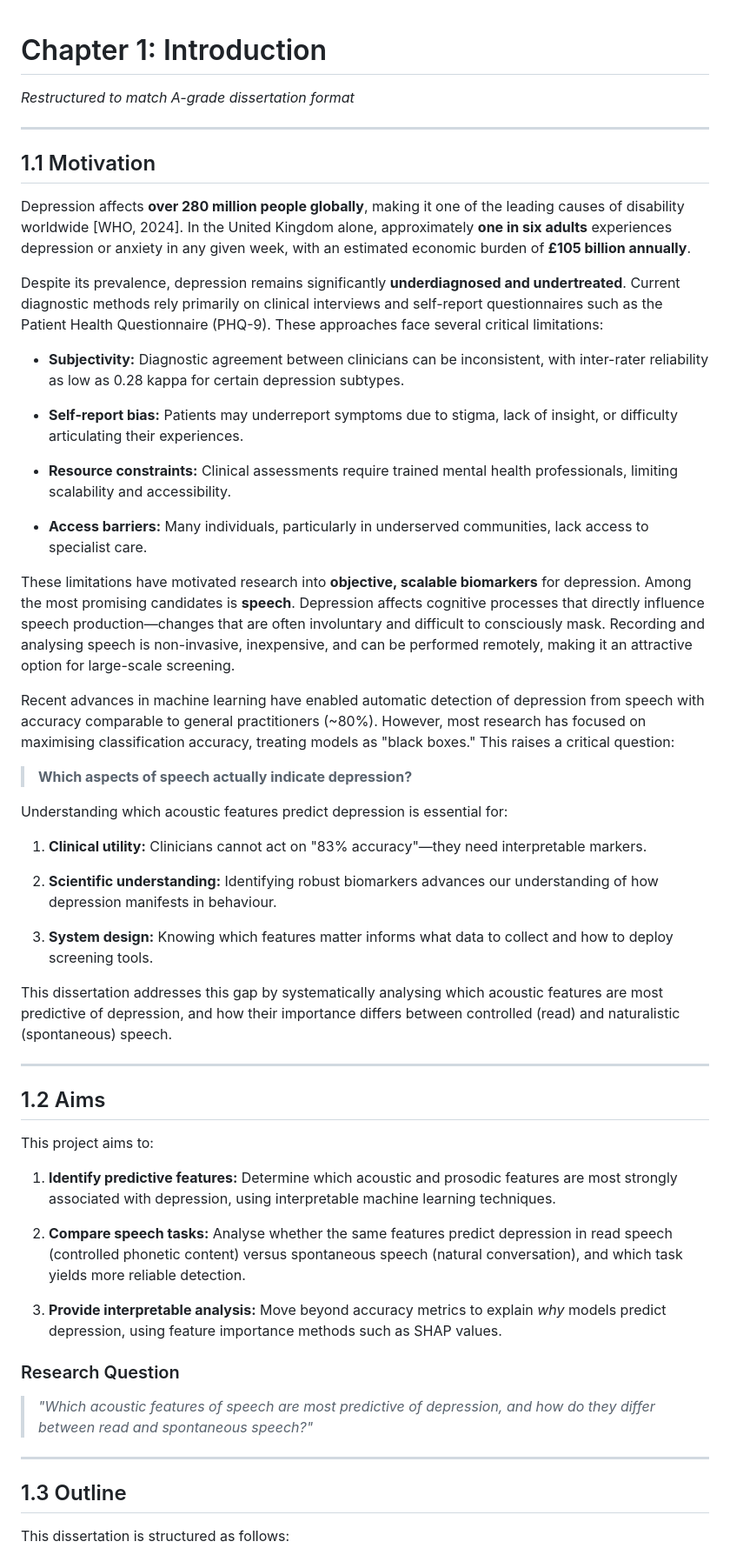
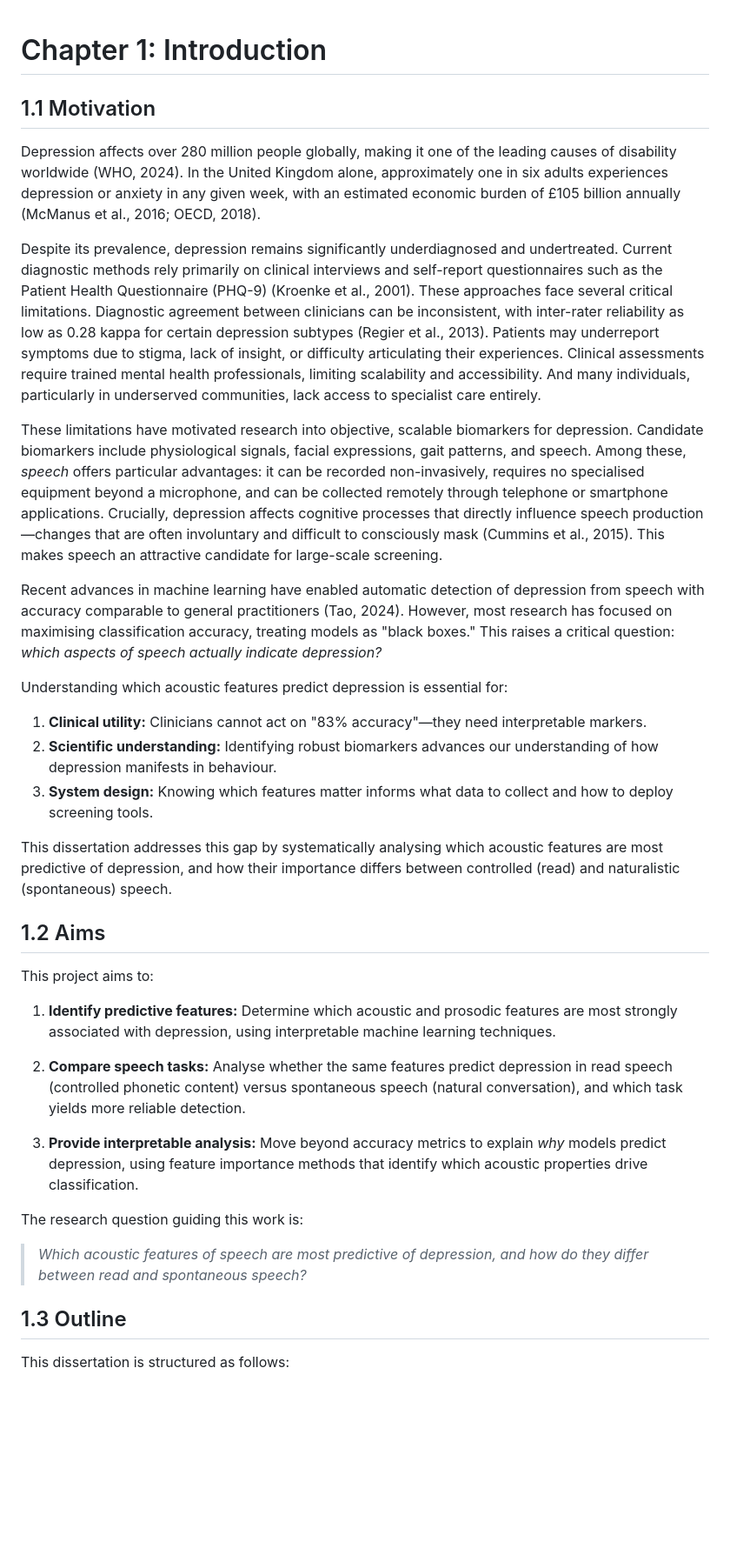
Before and after one commit to NileC03/dissertation, a Markdown page: drafts/sections/01_introduction_draft.md, the part around one of its changes. Shown at 87% size. Rendered like a GitHub page; blank space fills up the shorter version.

Commit message:
Update introduction_draft.md to match revised .tex version

```diff
--- a/drafts/sections/01_introduction_draft.md
+++ b/drafts/sections/01_introduction_draft.md
@@ -1,40 +1,22 @@
 # Chapter 1: Introduction
-
-*Restructured to match A-grade dissertation format*
-
----
 
 ## 1.1 Motivation
 
-Depression affects **over 280 million people globally**, making it one of the leading causes of disability worldwide [WHO, 2024]. In the United Kingdom alone, approximately **one in six adults** experiences depression or anxiety in any given week, with an estimated economic burden of **£105 billion annually**.
+Depression affects over 280 million people globally, making it one of the leading causes of disability worldwide (WHO, 2024). In the United Kingdom alone, approximately one in six adults experiences depression or anxiety in any given week, with an estimated economic burden of £105 billion annually (McManus et al., 2016; OECD, 2018).
 
-Despite its prevalence, depression remains significantly **underdiagnosed and undertreated**. Current diagnostic methods rely primarily on clinical interviews and self-report questionnaires such as the Patient Health Questionnaire (PHQ-9). These approaches face several critical limitations:
+Despite its prevalence, depression remains significantly underdiagnosed and undertreated. Current diagnostic methods rely primarily on clinical interviews and self-report questionnaires such as the Patient Health Questionnaire (PHQ-9) (Kroenke et al., 2001). These approaches face several critical limitations. Diagnostic agreement between clinicians can be inconsistent, with inter-rater reliability as low as 0.28 kappa for certain depression subtypes (Regier et al., 2013). Patients may underreport symptoms due to stigma, lack of insight, or difficulty articulating their experiences. Clinical assessments require trained mental health professionals, limiting scalability and accessibility. And many individuals, particularly in underserved communities, lack access to specialist care entirely.
 
-- **Subjectivity:** Diagnostic agreement between clinicians can be inconsistent, with inter-rater reliability as low as 0.28 kappa for certain depression subtypes.
+These limitations have motivated research into objective, scalable biomarkers for depression. Candidate biomarkers include physiological signals, facial expressions, gait patterns, and speech. Among these, *speech* offers particular advantages: it can be recorded non-invasively, requires no specialised equipment beyond a microphone, and can be collected remotely through telephone or smartphone applications. Crucially, depression affects cognitive processes that directly influence speech production—changes that are often involuntary and difficult to consciously mask (Cummins et al., 2015). This makes speech an attractive candidate for large-scale screening.
 
-- **Self-report bias:** Patients may underreport symptoms due to stigma, lack of insight, or difficulty articulating their experiences.
-
-- **Resource constraints:** Clinical assessments require trained mental health professionals, limiting scalability and accessibility.
-
-- **Access barriers:** Many individuals, particularly in underserved communities, lack access to specialist care.
-
-These limitations have motivated research into **objective, scalable biomarkers** for depression. Among the most promising candidates is **speech**. Depression affects cognitive processes that directly influence speech production—changes that are often involuntary and difficult to consciously mask. Recording and analysing speech is non-invasive, inexpensive, and can be performed remotely, making it an attractive option for large-scale screening.
-
-Recent advances in machine learning have enabled automatic detection of depression from speech with accuracy comparable to general practitioners (~80%). However, most research has focused on maximising classification accuracy, treating models as "black boxes." This raises a critical question:
-
-> **Which aspects of speech actually indicate depression?**
+Recent advances in machine learning have enabled automatic detection of depression from speech with accuracy comparable to general practitioners (Tao, 2024). However, most research has focused on maximising classification accuracy, treating models as "black boxes." This raises a critical question: *which aspects of speech actually indicate depression?*
 
 Understanding which acoustic features predict depression is essential for:
 
 1. **Clinical utility:** Clinicians cannot act on "83% accuracy"—they need interpretable markers.
-
 2. **Scientific understanding:** Identifying robust biomarkers advances our understanding of how depression manifests in behaviour.
-
 3. **System design:** Knowing which features matter informs what data to collect and how to deploy screening tools.
 
 This dissertation addresses this gap by systematically analysing which acoustic features are most predictive of depression, and how their importance differs between controlled (read) and naturalistic (spontaneous) speech.
-
----
 
 ## 1.2 Aims
 
@@ -44,13 +26,11 @@ This project aims to:
 
 2. **Compare speech tasks:** Analyse whether the same features predict depression in read speech (controlled phonetic content) versus spontaneous speech (natural conversation), and which task yields more reliable detection.
 
-3. **Provide interpretable analysis:** Move beyond accuracy metrics to explain *why* models predict depression, using feature importance methods such as SHAP values.
+3. **Provide interpretable analysis:** Move beyond accuracy metrics to explain *why* models predict depression, using feature importance methods that identify which acoustic properties drive classification.
 
-### Research Question
+The research question guiding this work is:
 
-> *"Which acoustic features of speech are most predictive of depression, and how do they differ between read and spontaneous speech?"*
-
----
+> *Which acoustic features of speech are most predictive of depression, and how do they differ between read and spontaneous speech?*
 
 ## 1.3 Outline
 
```
Also changed, not shown: other parts of drafts/sections/01_introduction_draft.md (+9 -12 lines).
